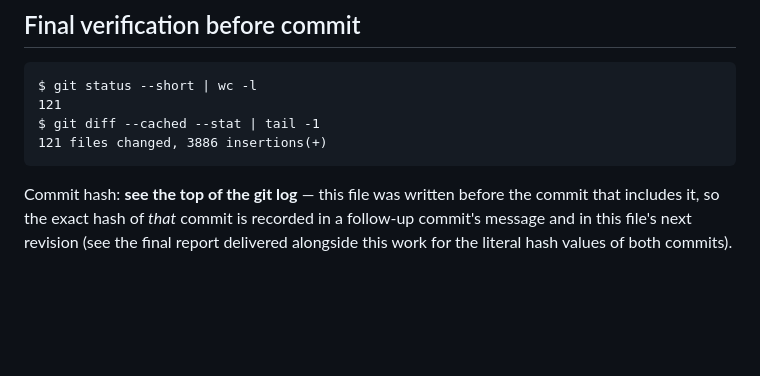
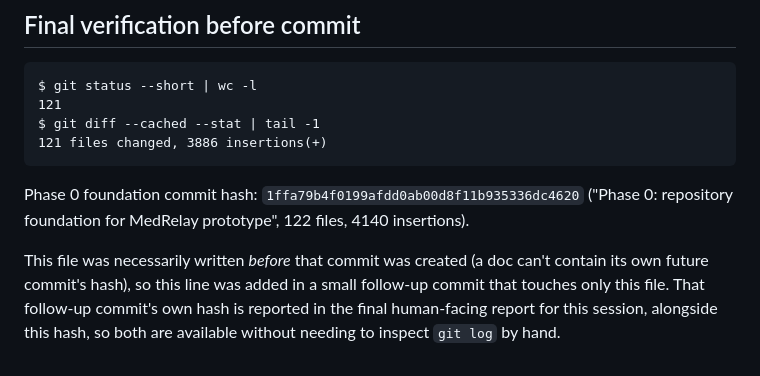
Before and after one commit to mxhasan03/MedRelay, a Markdown page: docs/CURRENT_STATUS.md, the part around the change. Rendered like a GitHub page; blank space fills up the shorter version.

Commit message:
docs: record Phase 0 foundation commit hash in CURRENT_STATUS.md
Small follow-up so docs/CURRENT_STATUS.md documents the exact commit hash
of the Phase 0 foundation commit it describes.

Co-Authored-By: Claude Sonnet 5 <noreply@anthropic.com>

````diff
--- a/docs/CURRENT_STATUS.md
+++ b/docs/CURRENT_STATUS.md
@@ -248,7 +248,10 @@ $ git diff --cached --stat | tail -1
 121 files changed, 3886 insertions(+)
 ```
 
-Commit hash: **see the top of the git log** — this file was written before the commit that
-includes it, so the exact hash of *that* commit is recorded in a follow-up commit's message and
-in this file's next revision (see the final report delivered alongside this work for the literal
-hash values of both commits).
+Phase 0 foundation commit hash: `1ffa79b4f0199afdd0ab00d8f11b935336dc4620`
+("Phase 0: repository foundation for MedRelay prototype", 122 files, 4140 insertions).
+
+This file was necessarily written *before* that commit was created (a doc can't contain its own
+future commit's hash), so this line was added in a small follow-up commit that touches only this
+file. That follow-up commit's own hash is reported in the final human-facing report for this
+session, alongside this hash, so both are available without needing to inspect `git log` by hand.
````
